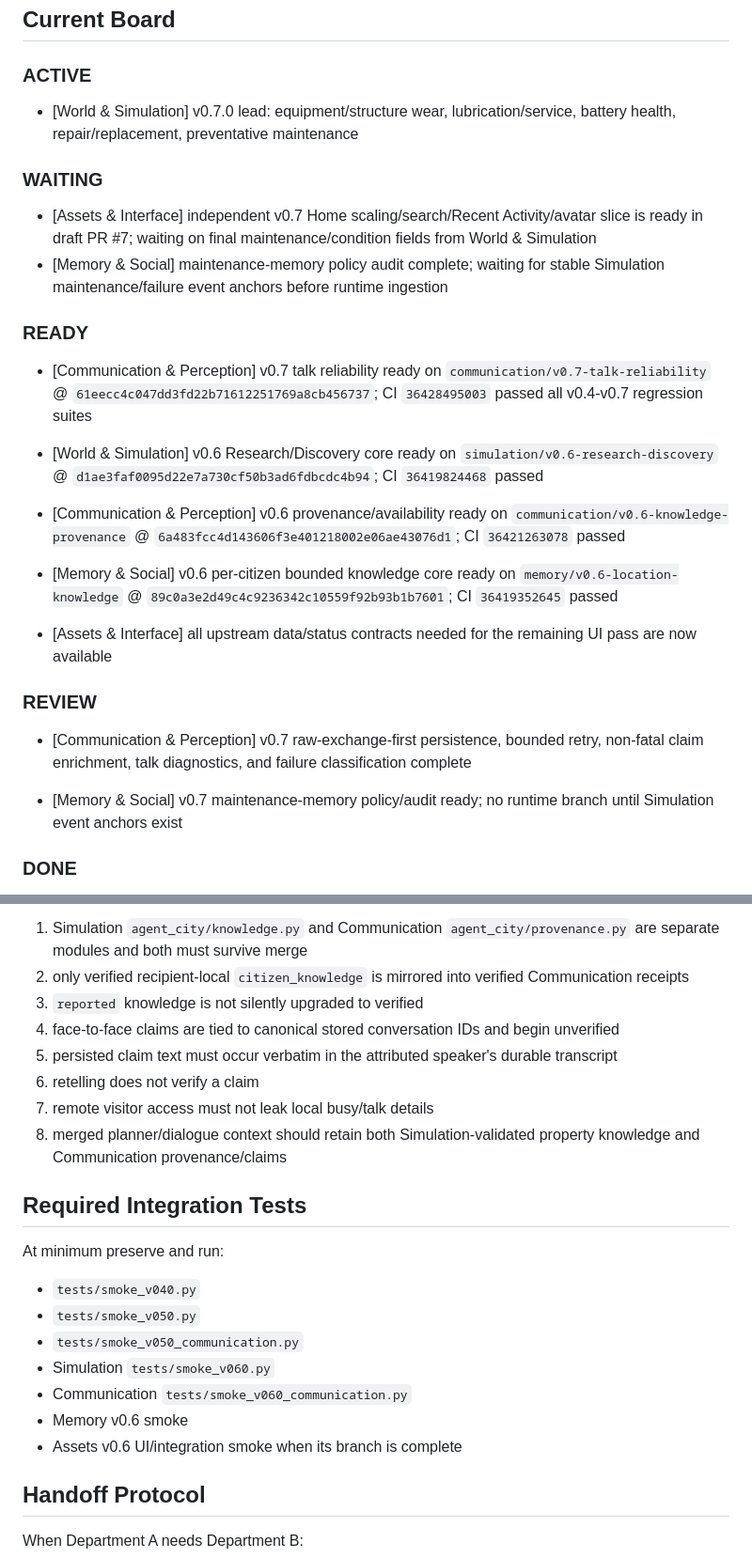
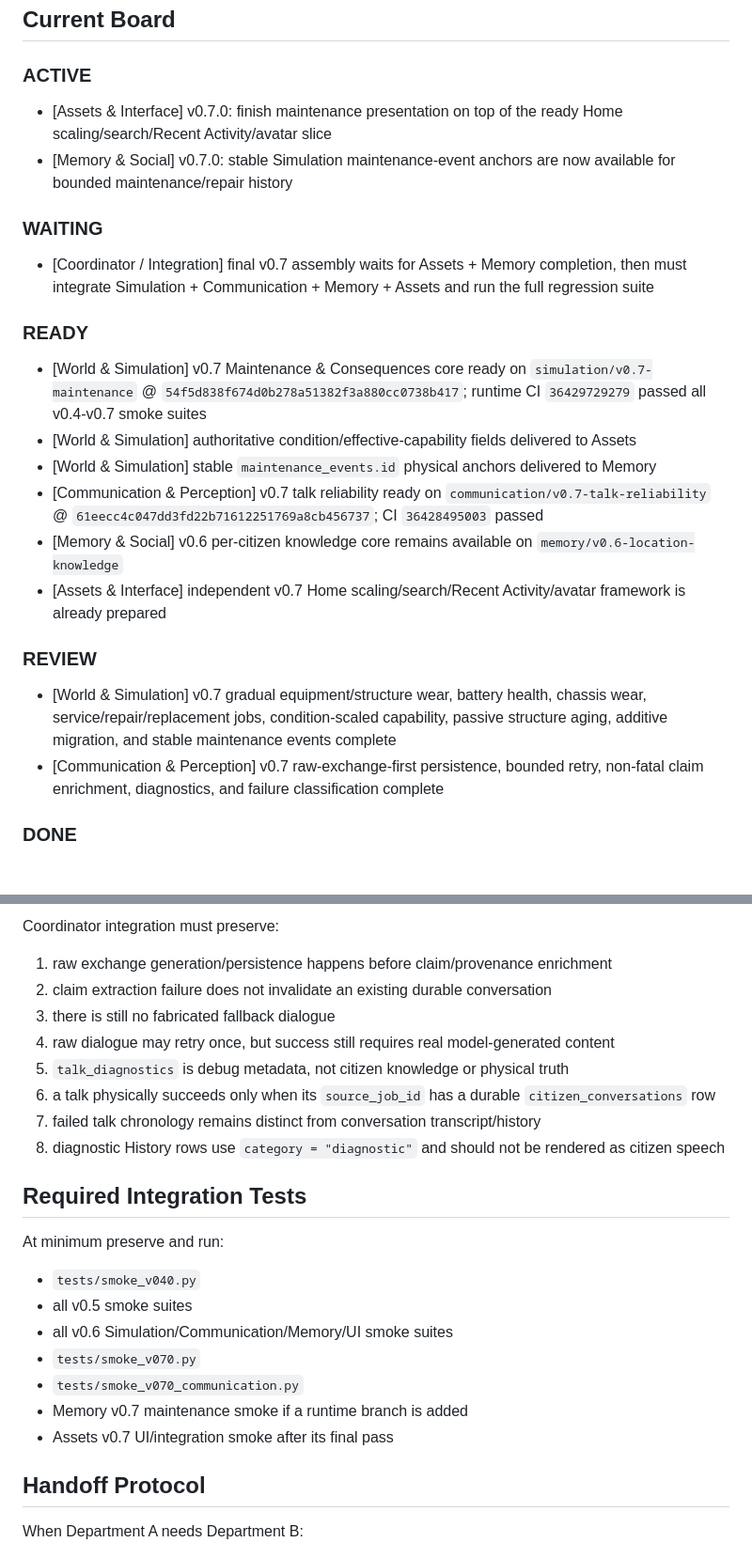
Before and after one commit to N7-Spectres/agent-city-updates, a Markdown page: docs/departments/COORDINATION.md, 2 parts joined by grey strips. Shown at 94% size. Drawn GitHub-style.

```diff
--- a/docs/departments/COORDINATION.md
+++ b/docs/departments/COORDINATION.md
@@ -16,27 +16,26 @@ This file is the shared project task board.
 
 ### ACTIVE
 
-- [World & Simulation] v0.7.0 lead: equipment/structure wear, lubrication/service, battery health, repair/replacement, preventative maintenance
+- [Assets & Interface] v0.7.0: finish maintenance presentation on top of the ready Home scaling/search/Recent Activity/avatar slice
+- [Memory & Social] v0.7.0: stable Simulation maintenance-event anchors are now available for bounded maintenance/repair history
 
 ### WAITING
 
-- [Assets & Interface] independent v0.7 Home scaling/search/Recent Activity/avatar slice is ready in draft PR #7; waiting on final maintenance/condition fields from World & Simulation
-- [Memory & Social] maintenance-memory policy audit complete; waiting for stable Simulation maintenance/failure event anchors before runtime ingestion
+- [Coordinator / Integration] final v0.7 assembly waits for Assets + Memory completion, then must integrate Simulation + Communication + Memory + Assets and run the full regression suite
 
 ### READY
 
-- [Communication & Perception] v0.7 talk reliability ready on `communication/v0.7-talk-reliability` @ `61eecc4c047dd3fd22b71612251769a8cb456737`; CI `36428495003` passed all v0.4-v0.7 regression suites
-
-- [World & Simulation] v0.6 Research/Discovery core ready on `simulation/v0.6-research-discovery` @ `d1ae3faf0095d22e7a730cf50b3ad6fdbcdc4b94`; CI `36419824468` passed
-- [Communication & Perception] v0.6 provenance/availability ready on `communication/v0.6-knowledge-provenance` @ `6a483fcc4d143606f3e401218002e06ae43076d1`; CI `36421263078` passed
-- [Memory & Social] v0.6 per-citizen bounded knowledge core ready on `memory/v0.6-location-knowledge` @ `89c0a3e2d49c4c9236342c10559f92b93b1b7601`; CI `36419352645` passed
-- [Assets & Interface] all upstream data/status contracts needed for the remaining UI pass are now available
+- [World & Simulation] v0.7 Maintenance & Consequences core ready on `simulation/v0.7-maintenance` @ `54f5d838f674d0b278a51382f3a880cc0738b417`; runtime CI `36429729279` passed all v0.4-v0.7 smoke suites
+- [World & Simulation] authoritative condition/effective-capability fields delivered to Assets
+- [World & Simulation] stable `maintenance_events.id` physical anchors delivered to Memory
+- [Communication & Perception] v0.7 talk reliability ready on `communication/v0.7-talk-reliability` @ `61eecc4c047dd3fd22b71612251769a8cb456737`; CI `36428495003` passed
+- [Memory & Social] v0.6 per-citizen knowledge core remains available on `memory/v0.6-location-knowledge`
+- [Assets & Interface] independent v0.7 Home scaling/search/Recent Activity/avatar framework is already prepared
 
 ### REVIEW
 
-- [Communication & Perception] v0.7 raw-exchange-first persistence, bounded retry, non-fatal claim enrichment, talk diagnostics, and failure classification complete
-
-- [Memory & Social] v0.7 maintenance-memory policy/audit ready; no runtime branch until Simulation event anchors exist
+- [World & Simulation] v0.7 gradual equipment/structure wear, battery health, chassis wear, service/repair/replacement jobs, condition-scaled capability, passive structure aging, additive migration, and stable maintenance events complete
+- [Communication & Perception] v0.7 raw-exchange-first persistence, bounded retry, non-fatal claim enrichment, diagnostics, and failure classification complete
 
 ### DONE
 
@@ -128,24 +131,26 @@ Consumes:
 
-1. Simulation `agent_city/knowledge.py` and Communication `agent_city/provenance.py` are separate modules and both must survive merge
-2. only verified recipient-local `citizen_knowledge` is mirrored into verified Communication receipts
-3. `reported` knowledge is not silently upgraded to verified
-4. face-to-face claims are tied to canonical stored conversation IDs and begin unverified
-5. persisted claim text must occur verbatim in the attributed speaker's durable transcript
-6. retelling does not verify a claim
-7. remote visitor access must not leak local busy/talk details
-8. merged planner/dialogue context should retain both Simulation-validated property knowledge and Communication provenance/claims
+Coordinator integration must preserve:
+
+1. raw exchange generation/persistence happens before claim/provenance enrichment
+2. claim extraction failure does not invalidate an existing durable conversation
+3. there is still no fabricated fallback dialogue
+4. raw dialogue may retry once, but success still requires real model-generated content
+5. `talk_diagnostics` is debug metadata, not citizen knowledge or physical truth
+6. a talk physically succeeds only when its `source_job_id` has a durable `citizen_conversations` row
+7. failed talk chronology remains distinct from conversation transcript/history
+8. diagnostic History rows use `category = "diagnostic"` and should not be rendered as citizen speech
 
 ## Required Integration Tests
 
 At minimum preserve and run:
 
 - `tests/smoke_v040.py`
-- `tests/smoke_v050.py`
-- `tests/smoke_v050_communication.py`
-- Simulation `tests/smoke_v060.py`
-- Communication `tests/smoke_v060_communication.py`
-- Memory v0.6 smoke
-- Assets v0.6 UI/integration smoke when its branch is complete
+- all v0.5 smoke suites
+- all v0.6 Simulation/Communication/Memory/UI smoke suites
+- `tests/smoke_v070.py`
+- `tests/smoke_v070_communication.py`
+- Memory v0.7 maintenance smoke if a runtime branch is added
+- Assets v0.7 UI/integration smoke after its final pass
 
 ## Handoff Protocol
 
```
Also changed, not shown: other parts of docs/departments/COORDINATION.md (+52 -114 lines).
